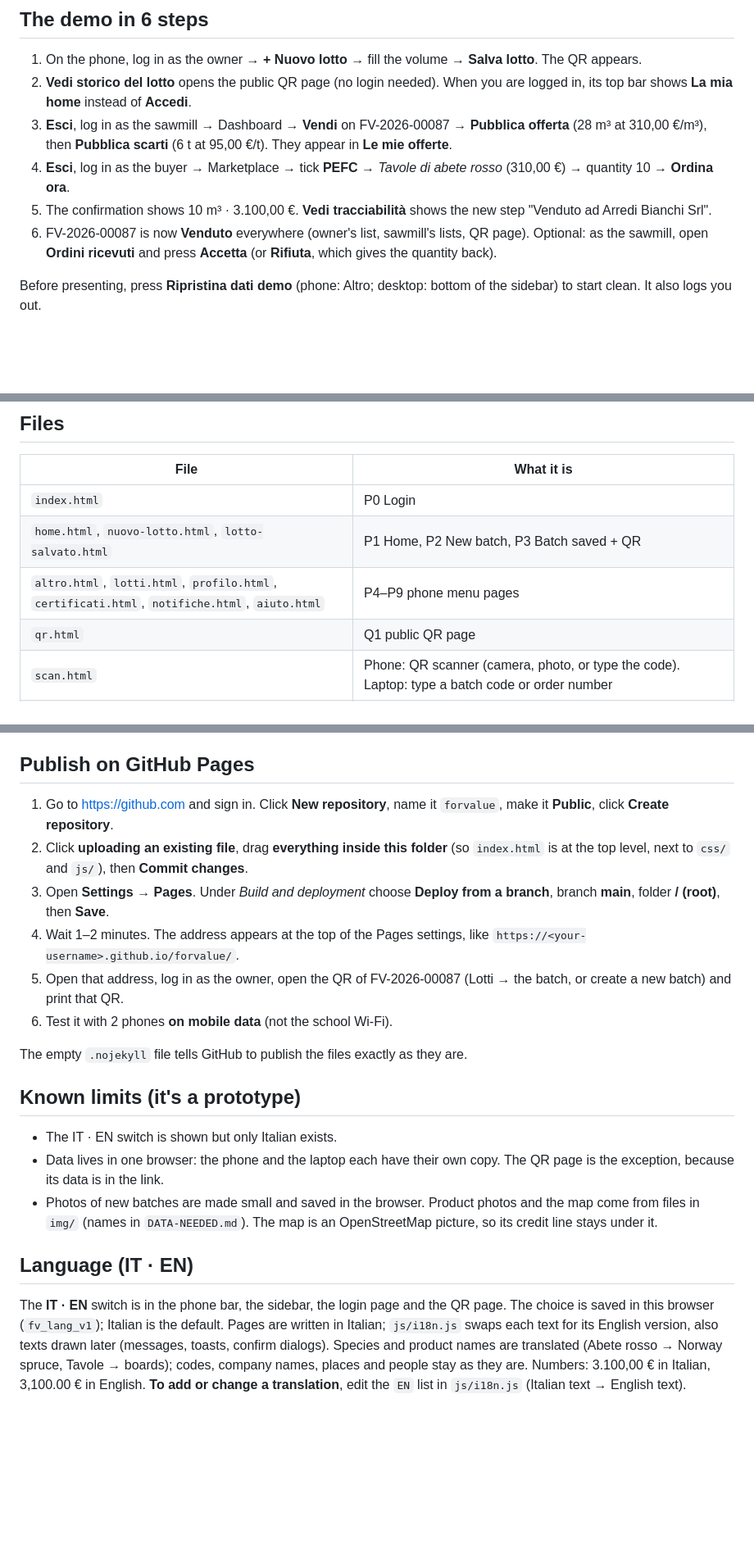
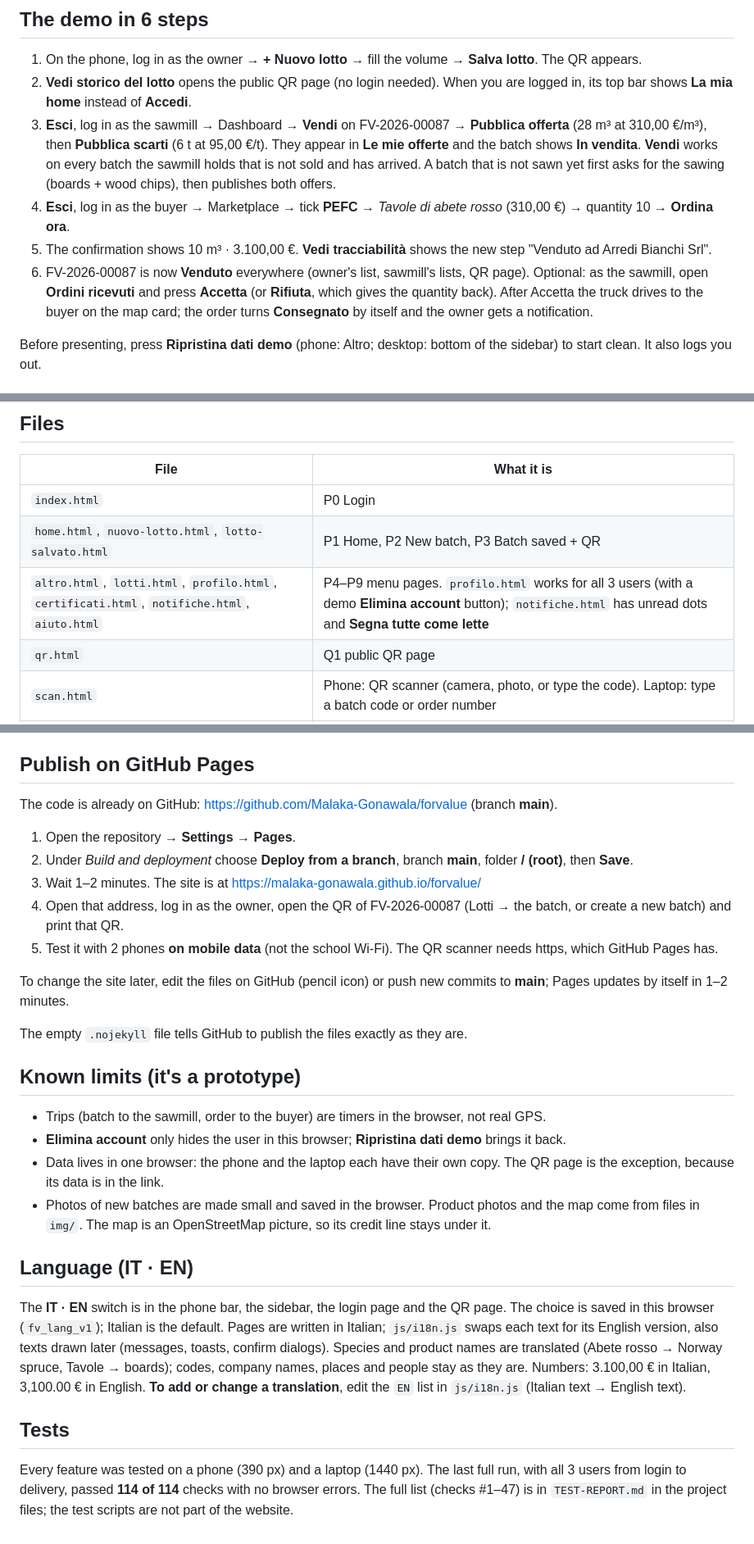
Before and after one commit to Malaka-Gonawala/forvalue, a Markdown page: README.md, 3 parts joined by grey strips. Shown at 82% size. GitHub-like rendering; blank space fills up the shorter version.

Commit message:
Update README: live site, In vendita, deliveries, profiles, Pages steps, tests
Co-Authored-By: Claude Opus 5.5 <noreply@anthropic.com>
Claude-Session: https://claude.ai/code/session_01G32vrFoDAs33wjsuCYrZYc

```diff
--- a/README.md
+++ b/README.md
@@ -28,10 +30,11 @@ Every protected page reads these tokens: no token → login page; another role's
 
 1. On the phone, log in as the owner → **+ Nuovo lotto** → fill the volume → **Salva lotto**. The QR appears.
 2. **Vedi storico del lotto** opens the public QR page (no login needed). When you are logged in, its top bar shows **La mia home** instead of **Accedi**.
-3. **Esci**, log in as the sawmill → Dashboard → **Vendi** on FV-2026-00087 → **Pubblica offerta** (28 m³ at 310,00 €/m³), then **Pubblica scarti** (6 t at 95,00 €/t). They appear in **Le mie offerte**.
+3. **Esci**, log in as the sawmill → Dashboard → **Vendi** on FV-2026-00087 → **Pubblica offerta** (28 m³ at 310,00 €/m³), then **Pubblica scarti** (6 t at 95,00 €/t). They appear in **Le mie offerte** and the batch shows **In vendita**.
+   **Vendi** works on every batch the sawmill holds that is not sold and has arrived. A batch that is not sawn yet first asks for the sawing (boards + wood chips), then publishes both offers.
 4. **Esci**, log in as the buyer → Marketplace → tick **PEFC** → *Tavole di abete rosso* (310,00 €) → quantity 10 → **Ordina ora**.
 5. The confirmation shows 10 m³ · 3.100,00 €. **Vedi tracciabilità** shows the new step "Venduto ad Arredi Bianchi Srl".
-6. FV-2026-00087 is now **Venduto** everywhere (owner's list, sawmill's lists, QR page). Optional: as the sawmill, open **Ordini ricevuti** and press **Accetta** (or **Rifiuta**, which gives the quantity back).
+6. FV-2026-00087 is now **Venduto** everywhere (owner's list, sawmill's lists, QR page). Optional: as the sawmill, open **Ordini ricevuti** and press **Accetta** (or **Rifiuta**, which gives the quantity back). After Accetta the truck drives to the buyer on the map card; the order turns **Consegnato** by itself and the owner gets a notification.
 
 Before presenting, press **Ripristina dati demo** (phone: Altro; desktop: bottom of the sidebar) to start clean. It also logs you out.
 
@@ -76,7 +79,7 @@ Things that are **not** columns in the database are worked out the same way the
 |---|---|
 | `index.html` | P0 Login |
 | `home.html`, `nuovo-lotto.html`, `lotto-salvato.html` | P1 Home, P2 New batch, P3 Batch saved + QR |
-| `altro.html`, `lotti.html`, `profilo.html`, `certificati.html`, `notifiche.html`, `aiuto.html` | P4–P9 phone menu pages |
+| `altro.html`, `lotti.html`, `profilo.html`, `certificati.html`, `notifiche.html`, `aiuto.html` | P4–P9 menu pages. `profilo.html` works for all 3 users (with a demo **Elimina account** button); `notifiche.html` has unread dots and **Segna tutte come lette** |
 | `qr.html` | Q1 public QR page |
 | `scan.html` | Phone: QR scanner (camera, photo, or type the code). Laptop: type a batch code or order number |
 | `dashboard.html`, `lotto.html`, `segheria-lotti.html` | D1 Dashboard, D2 Batch detail + sell panel, D7 Lotti ricevuti |
@@ -118,20 +124,24 @@ if that fails too, the page says "Lotto non trovato".
 
 ## Publish on GitHub Pages
 
-1. Go to https://github.com and sign in. Click **New repository**, name it `forvalue`, make it **Public**, click **Create repository**.
-2. Click **uploading an existing file**, drag **everything inside this folder** (so `index.html` is at the top level, next to `css/` and `js/`), then **Commit changes**.
-3. Open **Settings → Pages**. Under *Build and deployment* choose **Deploy from a branch**, branch **main**, folder **/ (root)**, then **Save**.
-4. Wait 1–2 minutes. The address appears at the top of the Pages settings, like `https://<your-username>.github.io/forvalue/`.
-5. Open that address, log in as the owner, open the QR of FV-2026-00087 (Lotti → the batch, or create a new batch) and print that QR.
-6. Test it with 2 phones **on mobile data** (not the school Wi-Fi).
+The code is already on GitHub: https://github.com/Malaka-Gonawala/forvalue (branch **main**).
+
+1. Open the repository → **Settings → Pages**.
+2. Under *Build and deployment* choose **Deploy from a branch**, branch **main**, folder **/ (root)**, then **Save**.
+3. Wait 1–2 minutes. The site is at https://malaka-gonawala.github.io/forvalue/
+4. Open that address, log in as the owner, open the QR of FV-2026-00087 (Lotti → the batch, or create a new batch) and print that QR.
+5. Test it with 2 phones **on mobile data** (not the school Wi-Fi). The QR scanner needs https, which GitHub Pages has.
+
+To change the site later, edit the files on GitHub (pencil icon) or push new commits to **main**; Pages updates by itself in 1–2 minutes.
 
 The empty `.nojekyll` file tells GitHub to publish the files exactly as they are.
 
 ## Known limits (it's a prototype)
 
-- The IT · EN switch is shown but only Italian exists.
+- Trips (batch to the sawmill, order to the buyer) are timers in the browser, not real GPS.
+- **Elimina account** only hides the user in this browser; **Ripristina dati demo** brings it back.
 - Data lives in one browser: the phone and the laptop each have their own copy. The QR page is the exception, because its data is in the link.
-- Photos of new batches are made small and saved in the browser. Product photos and the map come from files in `img/` (names in `DATA-NEEDED.md`). The map is an OpenStreetMap picture, so its credit line stays under it.
+- Photos of new batches are made small and saved in the browser. Product photos and the map come from files in `img/`. The map is an OpenStreetMap picture, so its credit line stays under it.
 
 ## Language (IT · EN)
 
@@ -139,3 +149,7 @@ The **IT · EN** switch is in the phone bar, the sidebar, the login page and the
 Pages are written in Italian; `js/i18n.js` swaps each text for its English version, also texts drawn later (messages, toasts, confirm dialogs).
 Species and product names are translated (Abete rosso → Norway spruce, Tavole → boards); codes, company names, places and people stay as they are.
 Numbers: 3.100,00 € in Italian, 3,100.00 € in English. **To add or change a translation**, edit the `EN` list in `js/i18n.js` (Italian text → English text).
+
+## Tests
+
+Every feature was tested on a phone (390 px) and a laptop (1440 px). The last full run, with all 3 users from login to delivery, passed **114 of 114** checks with no browser errors. The full list (checks #1–47) is in `TEST-REPORT.md` in the project files; the test scripts are not part of the website.
```
Also changed, not shown: other parts of README.md (+7 -2 lines).
